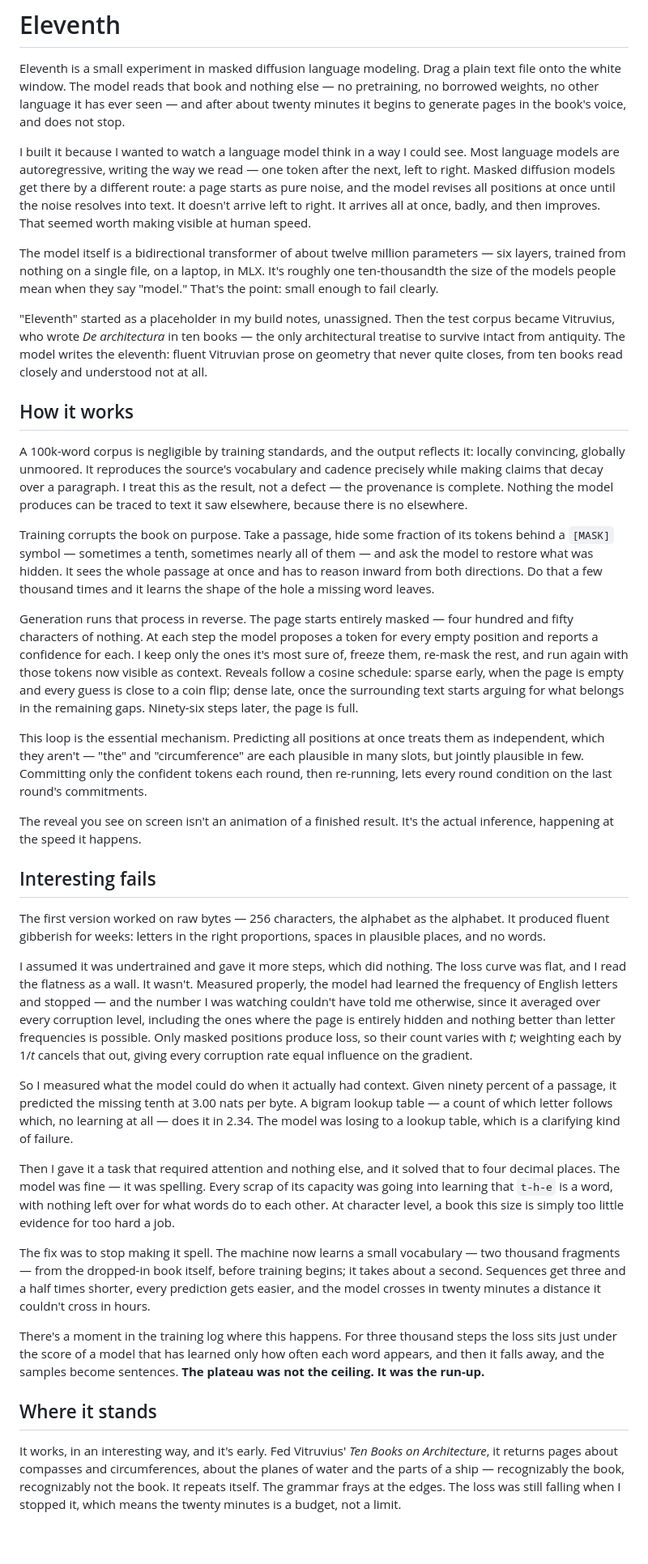
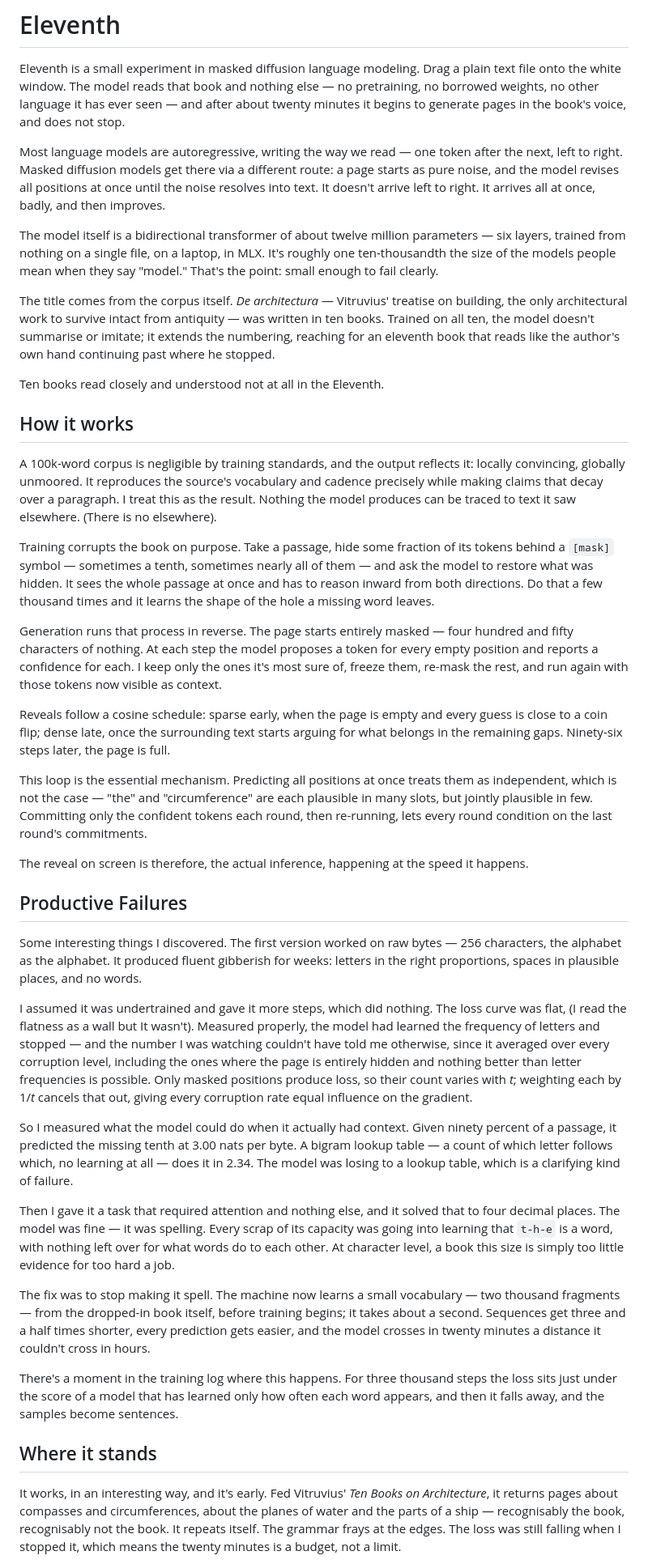
Before and after one commit to Ex-risks/Eleventh, a Markdown page: README.md, the part around one of its changes. Shown at 81% size. Drawn GitHub-style; blank space fills up the shorter version.

Commit message:
Improve README.md text and formatting
Refine language and structure in the README for clarity and flow.

```diff
--- a/README.md
+++ b/README.md
@@ -2,29 +2,33 @@
 
 Eleventh is a small experiment in masked diffusion language modeling. Drag a plain text file onto the white window. The model reads that book and nothing else — no pretraining, no borrowed weights, no other language it has ever seen — and after about twenty minutes it begins to generate pages in the book's voice, and does not stop.
 
-I built it because I wanted to watch a language model think in a way I could see. Most language models are autoregressive, writing the way we read — one token after the next, left to right. Masked diffusion models get there by a different route: a page starts as pure noise, and the model revises all positions at once until the noise resolves into text. It doesn't arrive left to right. It arrives all at once, badly, and then improves. That seemed worth making visible at human speed.
+Most language models are autoregressive, writing the way we read — one token after the next, left to right. Masked diffusion models get there via a different route: a page starts as pure noise, and the model revises all positions at once until the noise resolves into text. It doesn't arrive left to right. It arrives all at once, badly, and then improves.
 
 The model itself is a bidirectional transformer of about twelve million parameters — six layers, trained from nothing on a single file, on a laptop, in MLX. It's roughly one ten-thousandth the size of the models people mean when they say "model." That's the point: small enough to fail clearly.
 
-"Eleventh" started as a placeholder in my build notes, unassigned. Then the test corpus became Vitruvius, who wrote *De architectura* in ten books — the only architectural treatise to survive intact from antiquity. The model writes the eleventh: fluent Vitruvian prose on geometry that never quite closes, from ten books read closely and understood not at all.
+The title comes from the corpus itself. _De architectura_ — Vitruvius' treatise on building, the only architectural work to survive intact from antiquity — was written in ten books. Trained on all ten, the model doesn't summarise or imitate; it extends the numbering, reaching for an eleventh book that reads like the author's own hand continuing past where he stopped.
+
+Ten books read closely and understood not at all in the Eleventh.
 
 ## How it works
 
-A 100k-word corpus is negligible by training standards, and the output reflects it: locally convincing, globally unmoored. It reproduces the source's vocabulary and cadence precisely while making claims that decay over a paragraph. I treat this as the result, not a defect — the provenance is complete. Nothing the model produces can be traced to text it saw elsewhere, because there is no elsewhere.
+A 100k-word corpus is negligible by training standards, and the output reflects it: locally convincing, globally unmoored. It reproduces the source's vocabulary and cadence precisely while making claims that decay over a paragraph. I treat this as the result. Nothing the model produces can be traced to text it saw elsewhere. (There is no elsewhere).
 
-Training corrupts the book on purpose. Take a passage, hide some fraction of its tokens behind a `[MASK]` symbol — sometimes a tenth, sometimes nearly all of them — and ask the model to restore what was hidden. It sees the whole passage at once and has to reason inward from both directions. Do that a few thousand times and it learns the shape of the hole a missing word leaves.
+Training corrupts the book on purpose. Take a passage, hide some fraction of its tokens behind a `[mask]` symbol — sometimes a tenth, sometimes nearly all of them — and ask the model to restore what was hidden. It sees the whole passage at once and has to reason inward from both directions. Do that a few thousand times and it learns the shape of the hole a missing word leaves.
 
-Generation runs that process in reverse. The page starts entirely masked — four hundred and fifty characters of nothing. At each step the model proposes a token for every empty position and reports a confidence for each. I keep only the ones it's most sure of, freeze them, re-mask the rest, and run again with those tokens now visible as context. Reveals follow a cosine schedule: sparse early, when the page is empty and every guess is close to a coin flip; dense late, once the surrounding text starts arguing for what belongs in the remaining gaps. Ninety-six steps later, the page is full.
+Generation runs that process in reverse. The page starts entirely masked — four hundred and fifty characters of nothing. At each step the model proposes a token for every empty position and reports a confidence for each. I keep only the ones it's most sure of, freeze them, re-mask the rest, and run again with those tokens now visible as context.
 
-This loop is the essential mechanism. Predicting all positions at once treats them as independent, which they aren't — "the" and "circumference" are each plausible in many slots, but jointly plausible in few. Committing only the confident tokens each round, then re-running, lets every round condition on the last round's commitments.
+Reveals follow a cosine schedule: sparse early, when the page is empty and every guess is close to a coin flip; dense late, once the surrounding text starts arguing for what belongs in the remaining gaps. Ninety-six steps later, the page is full.
 
-The reveal you see on screen isn't an animation of a finished result. It's the actual inference, happening at the speed it happens.
+This loop is the essential mechanism. Predicting all positions at once treats them as independent, which is not the case — "the" and "circumference" are each plausible in many slots, but jointly plausible in few. Committing only the confident tokens each round, then re-running, lets every round condition on the last round's commitments.
 
-## Interesting fails
+The reveal on screen is therefore, the actual inference, happening at the speed it happens.
 
-The first version worked on raw bytes — 256 characters, the alphabet as the alphabet. It produced fluent gibberish for weeks: letters in the right proportions, spaces in plausible places, and no words.
+## Productive Failures
 
-I assumed it was undertrained and gave it more steps, which did nothing. The loss curve was flat, and I read the flatness as a wall. It wasn't. Measured properly, the model had learned the frequency of English letters and stopped — and the number I was watching couldn't have told me otherwise, since it averaged over every corruption level, including the ones where the page is entirely hidden and nothing better than letter frequencies is possible. Only masked positions produce loss, so their count varies with *t*; weighting each by 1/*t* cancels that out, giving every corruption rate equal influence on the gradient.
+Some interesting things I discovered. The first version worked on raw bytes — 256 characters, the alphabet as the alphabet. It produced fluent gibberish for weeks: letters in the right proportions, spaces in plausible places, and no words.
+
+I assumed it was undertrained and gave it more steps, which did nothing. The loss curve was flat, (I read the flatness as a wall but It wasn't). Measured properly, the model had learned the frequency of letters and stopped — and the number I was watching couldn't have told me otherwise, since it averaged over every corruption level, including the ones where the page is entirely hidden and nothing better than letter frequencies is possible. Only masked positions produce loss, so their count varies with *t*; weighting each by 1/*t* cancels that out, giving every corruption rate equal influence on the gradient.
 
 So I measured what the model could do when it actually had context. Given ninety percent of a passage, it predicted the missing tenth at 3.00 nats per byte. A bigram lookup table — a count of which letter follows which, no learning at all — does it in 2.34. The model was losing to a lookup table, which is a clarifying kind of failure.
 
@@ -32,9 +36,9 @@ Then I gave it a task that required attention and nothing else, and it solved th
 
 The fix was to stop making it spell. The machine now learns a small vocabulary — two thousand fragments — from the dropped-in book itself, before training begins; it takes about a second. Sequences get three and a half times shorter, every prediction gets easier, and the model crosses in twenty minutes a distance it couldn't cross in hours.
 
-There's a moment in the training log where this happens. For three thousand steps the loss sits just under the score of a model that has learned only how often each word appears, and then it falls away, and the samples become sentences. **The plateau was not the ceiling. It was the run-up.**
+There's a moment in the training log where this happens. For three thousand steps the loss sits just under the score of a model that has learned only how often each word appears, and then it falls away, and the samples become sentences.
 
 ## Where it stands
 
-It works, in an interesting way, and it's early. Fed Vitruvius' *Ten Books on Architecture*, it returns pages about compasses and circumferences, about the planes of water and the parts of a ship — recognizably the book, recognizably not the book. It repeats itself. The grammar frays at the edges. The loss was still falling when I stopped it, which means the twenty minutes is a budget, not a limit.
+It works, in an interesting way, and it's early. Fed Vitruvius' *Ten Books on Architecture*, it returns pages about compasses and circumferences, about the planes of water and the parts of a ship — recognisably the book, recognisably not the book. It repeats itself. The grammar frays at the edges. The loss was still falling when I stopped it, which means the twenty minutes is a budget, not a limit.
 
```
Also changed, not shown: other parts of README.md (+3 -1 lines).
